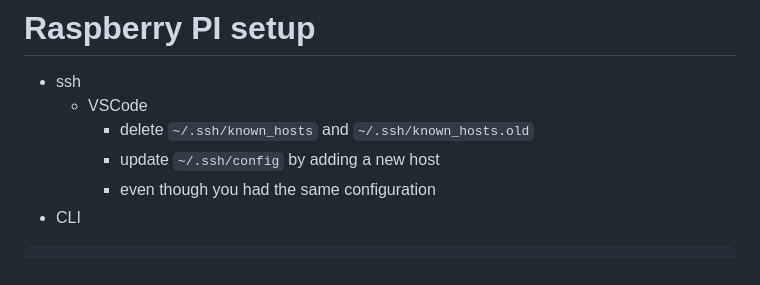
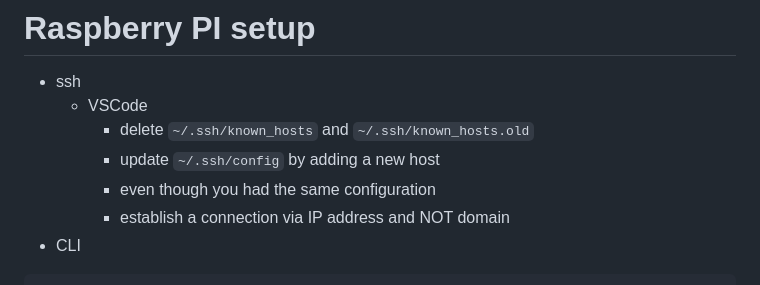
Before and after one commit to ahd3r/crd-lrn, a Markdown page: README.md, the part around the change. GitHub-like rendering.

Commit message:
Update README with connection instructions
Added instruction to connect via IP address instead of domain.

````diff
--- a/README.md
+++ b/README.md
@@ -27,6 +27,7 @@ curl -sS https://webinstall.dev/k9s | bash
         - delete `~/.ssh/known_hosts` and `~/.ssh/known_hosts.old`
         - update `~/.ssh/config` by adding a new host
         - even though you had the same configuration
+        - establish a connection via IP address and NOT domain
 - CLI
 ```bash
 sudo apt update && sudo apt upgrade -y
````
